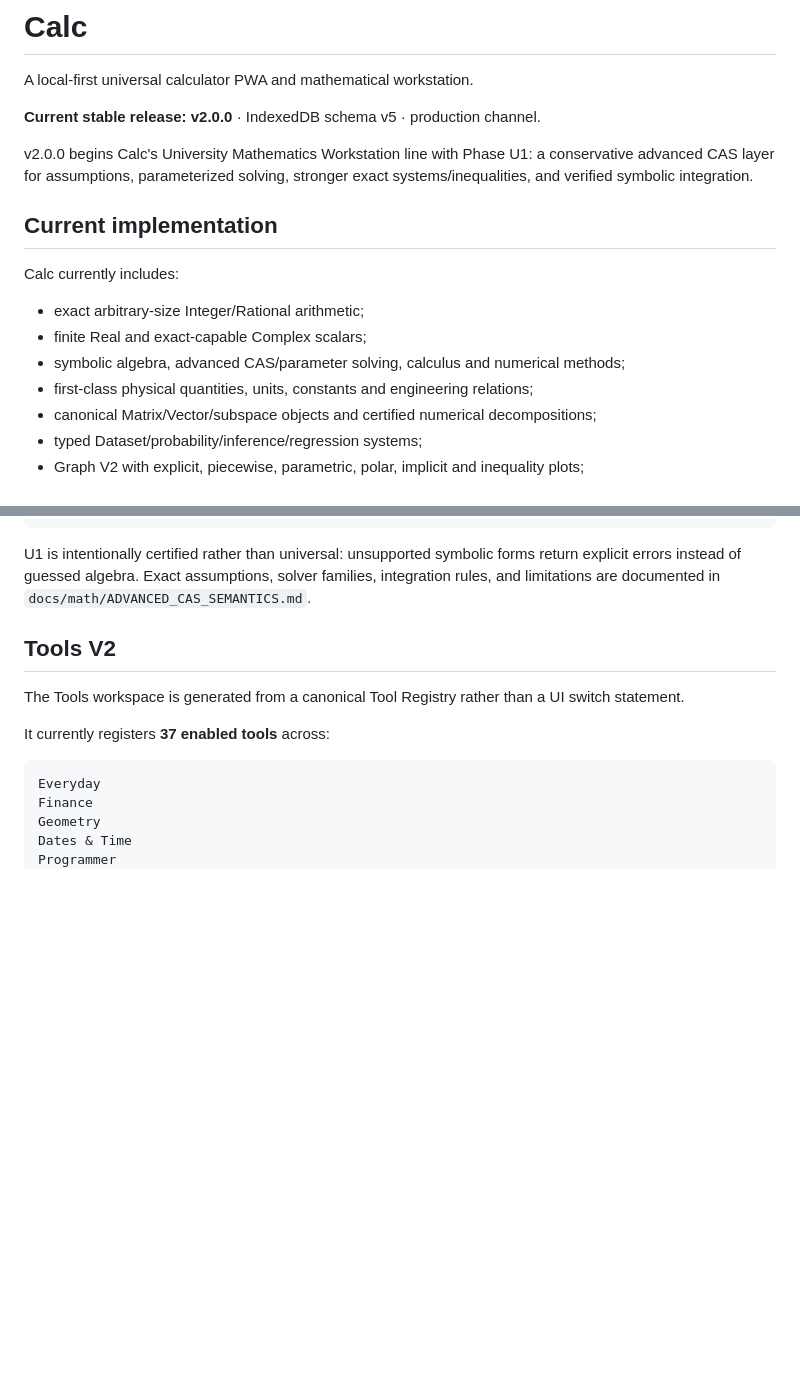
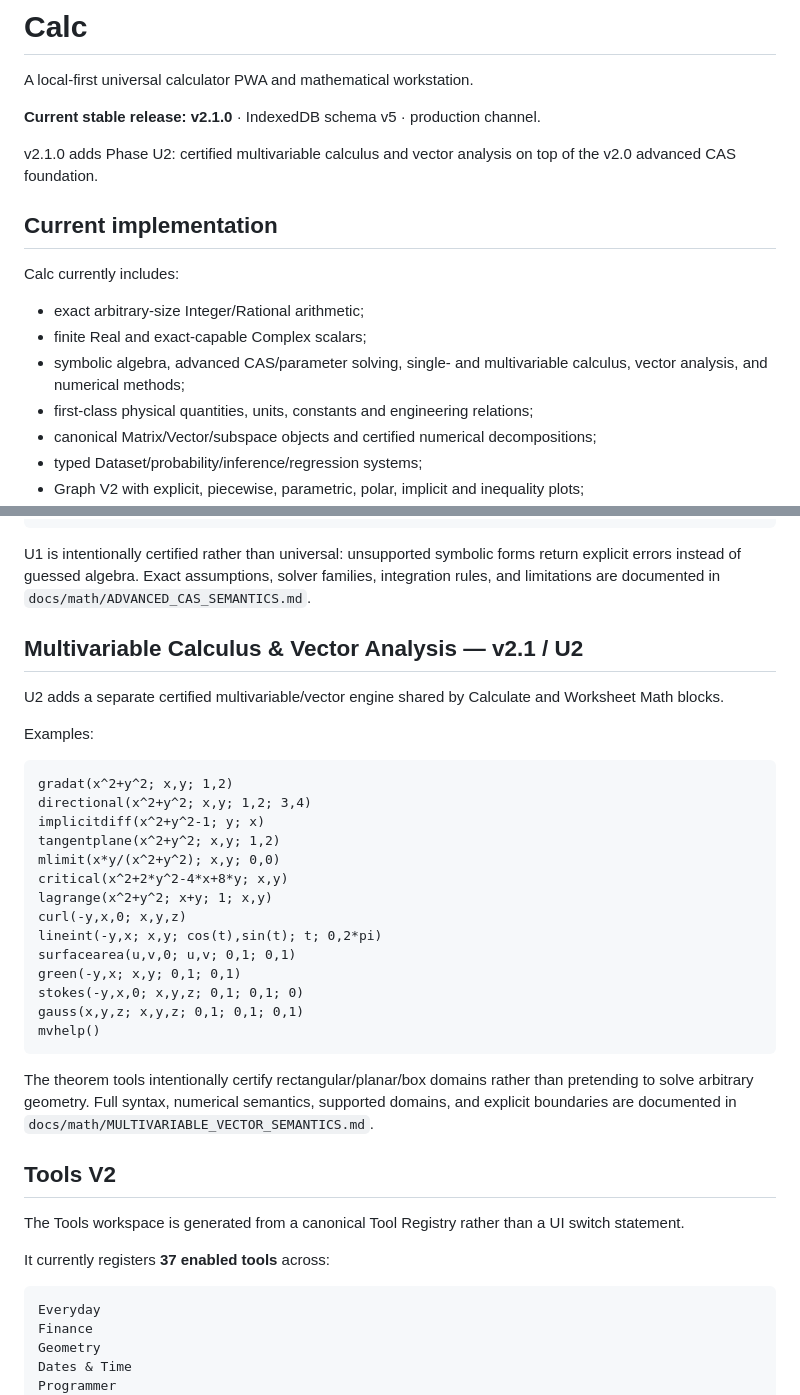
Before and after one commit to thiepn/calc, a Markdown page: README.md, 2 parts joined by grey strips. Rendered like a GitHub page; blank space fills up the shorter version.

Commit message:
docs: describe Calc v2.1 U2 mathematics

````diff
--- a/README.md
+++ b/README.md
@@ -2,9 +2,9 @@
 
 A local-first universal calculator PWA and mathematical workstation.
 
-**Current stable release: v2.0.0** · IndexedDB schema v5 · production channel.
+**Current stable release: v2.1.0** · IndexedDB schema v5 · production channel.
 
-v2.0.0 begins Calc's University Mathematics Workstation line with Phase U1: a conservative advanced CAS layer for assumptions, parameterized solving, stronger exact systems/inequalities, and verified symbolic integration.
+v2.1.0 adds Phase U2: certified multivariable calculus and vector analysis on top of the v2.0 advanced CAS foundation.
 
 ## Current implementation
 
@@ -12,7 +12,7 @@ Calc currently includes:
 
 - exact arbitrary-size Integer/Rational arithmetic;
 - finite Real and exact-capable Complex scalars;
-- symbolic algebra, advanced CAS/parameter solving, calculus and numerical methods;
+- symbolic algebra, advanced CAS/parameter solving, single- and multivariable calculus, vector analysis, and numerical methods;
 - first-class physical quantities, units, constants and engineering relations;
 - canonical Matrix/Vector/subspace objects and certified numerical decompositions;
 - typed Dataset/probability/inference/regression systems;
@@ -43,6 +43,31 @@ cashelp()
 ```
 
 U1 is intentionally certified rather than universal: unsupported symbolic forms return explicit errors instead of guessed algebra. Exact assumptions, solver families, integration rules, and limitations are documented in `docs/math/ADVANCED_CAS_SEMANTICS.md`.
+
+## Multivariable Calculus & Vector Analysis — v2.1 / U2
+
+U2 adds a separate certified multivariable/vector engine shared by Calculate and Worksheet Math blocks.
+
+Examples:
+
+```text
+gradat(x^2+y^2; x,y; 1,2)
+directional(x^2+y^2; x,y; 1,2; 3,4)
+implicitdiff(x^2+y^2-1; y; x)
+tangentplane(x^2+y^2; x,y; 1,2)
+mlimit(x*y/(x^2+y^2); x,y; 0,0)
+critical(x^2+2*y^2-4*x+8*y; x,y)
+lagrange(x^2+y^2; x+y; 1; x,y)
+curl(-y,x,0; x,y,z)
+lineint(-y,x; x,y; cos(t),sin(t); t; 0,2*pi)
+surfacearea(u,v,0; u,v; 0,1; 0,1)
+green(-y,x; x,y; 0,1; 0,1)
+stokes(-y,x,0; x,y,z; 0,1; 0,1; 0)
+gauss(x,y,z; x,y,z; 0,1; 0,1; 0,1)
+mvhelp()
+```
+
+The theorem tools intentionally certify rectangular/planar/box domains rather than pretending to solve arbitrary geometry. Full syntax, numerical semantics, supported domains, and explicit boundaries are documented in `docs/math/MULTIVARIABLE_VECTOR_SEMANTICS.md`.
 
 ## Tools V2
 
````
